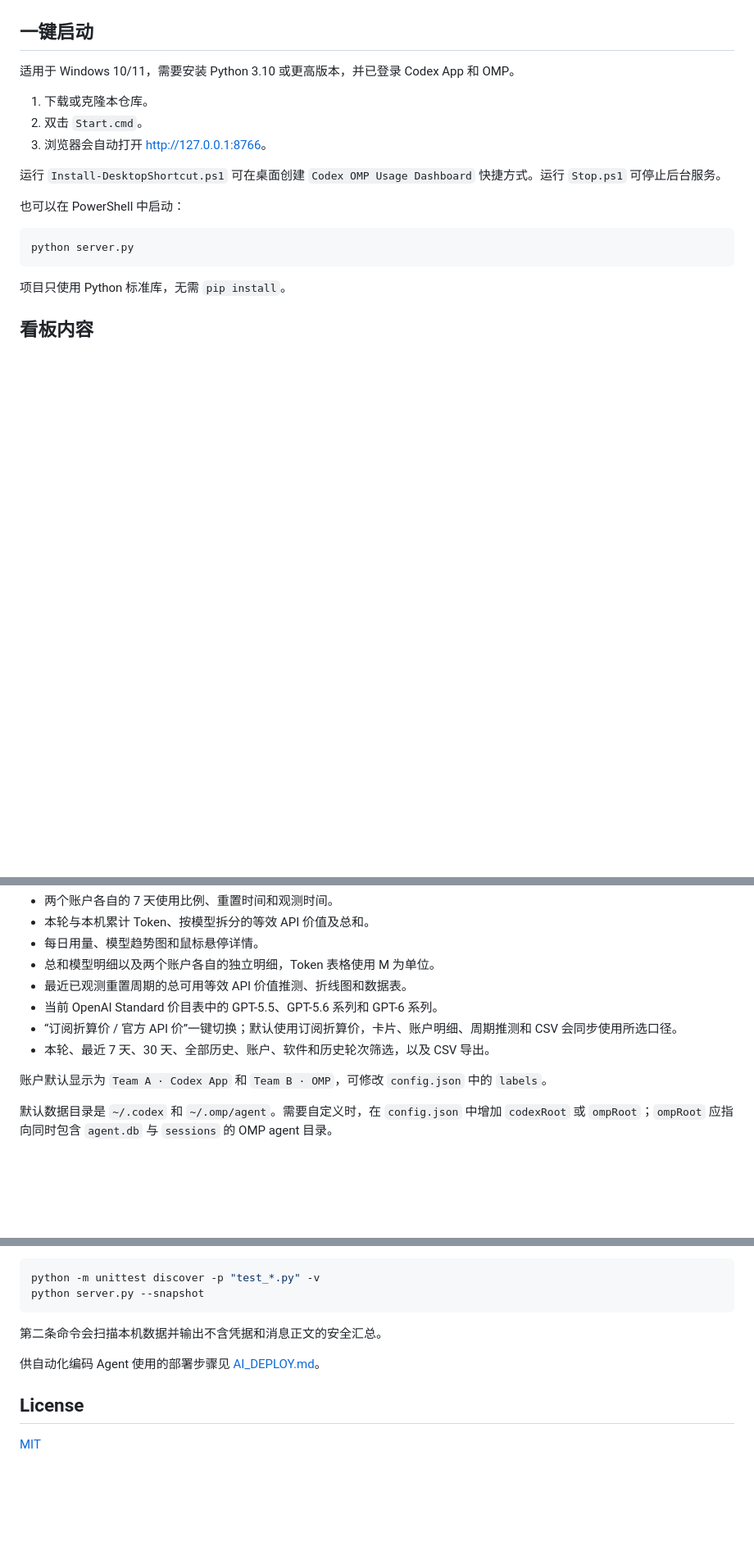
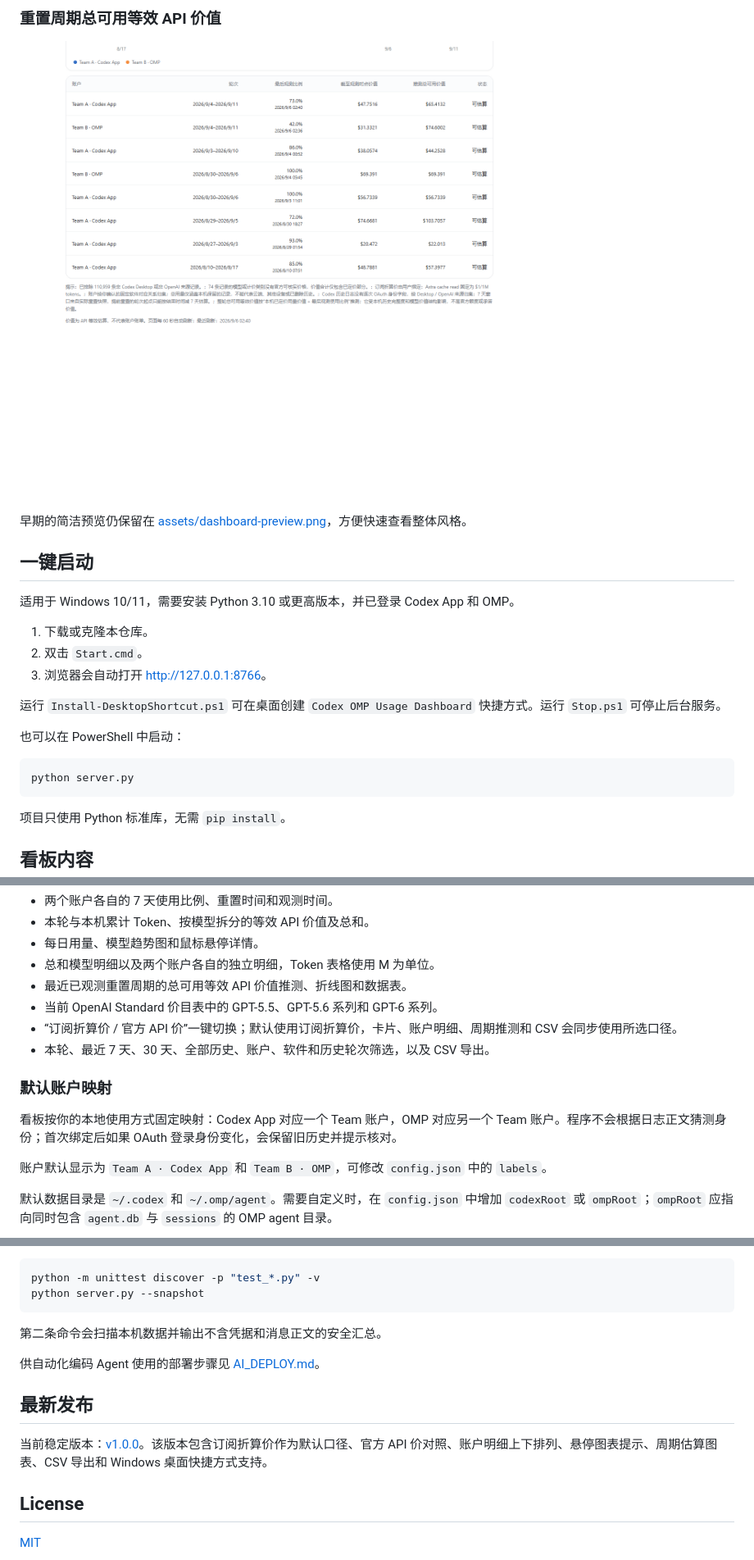
Before and after one commit to dude1wudv/codex-omp-usage-dashboard, a Markdown page: README.md, 3 parts joined by grey strips. Shown: that part at 82% size. GitHub-like rendering; pictures changed too: assets/dashboard-cycle-estimates.png (added); blank space fills up the shorter version.

```diff
--- a/README.md
+++ b/README.md
@@ -12,3 +25,8 @@
+### 重置周期总可用等效 API 价值
+
+![最近重置周期估算折线图和数据表](assets/dashboard-cycle-estimates.png)
+
+早期的简洁预览仍保留在 [assets/dashboard-preview.png](assets/dashboard-preview.png)，方便快速查看整体风格。
 
 ## 一键启动
 
@@ -38,6 +56,10 @@ python server.py
 - 当前 OpenAI Standard 价目表中的 GPT-5.5、GPT-5.6 系列和 GPT-6 系列。
 - “订阅折算价 / 官方 API 价”一键切换；默认使用订阅折算价，卡片、账户明细、周期推测和 CSV 会同步使用所选口径。
 - 本轮、最近 7 天、30 天、全部历史、账户、软件和历史轮次筛选，以及 CSV 导出。
+
+### 默认账户映射
+
+看板按你的本地使用方式固定映射：Codex App 对应一个 Team 账户，OMP 对应另一个 Team 账户。程序不会根据日志正文猜测身份；首次绑定后如果 OAuth 登录身份变化，会保留旧历史并提示核对。
 
 账户默认显示为 `Team A · Codex App` 和 `Team B · OMP`，可修改 `config.json` 中的 `labels`。
 
@@ -98,6 +120,10 @@ python server.py --snapshot
 
 供自动化编码 Agent 使用的部署步骤见 [AI_DEPLOY.md](AI_DEPLOY.md)。
 
+## 最新发布
+
+当前稳定版本：[v1.0.0](https://github.com/dude1wudv/codex-omp-usage-dashboard/releases/tag/v1.0.0)。该版本包含订阅折算价作为默认口径、官方 API 价对照、账户明细上下排列、悬停图表提示、周期估算图表、CSV 导出和 Windows 桌面快捷方式支持。
+
 ## License
 
 [MIT](LICENSE)
```
Also changed, not shown: other parts of README.md (+16 -3 lines), assets/dashboard-account-details.png (added), assets/dashboard-charts.png (added), assets/dashboard-overview.png (added).
